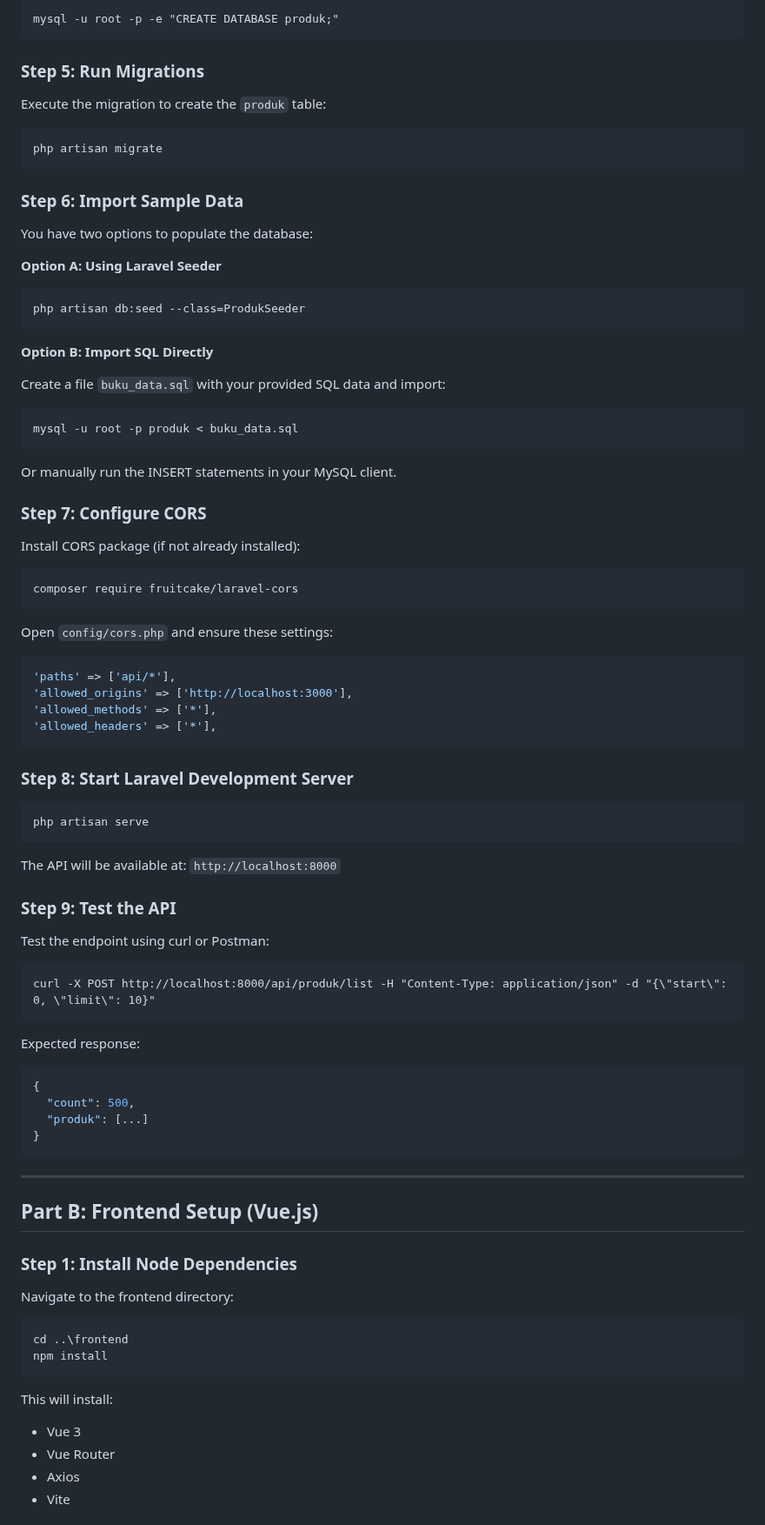
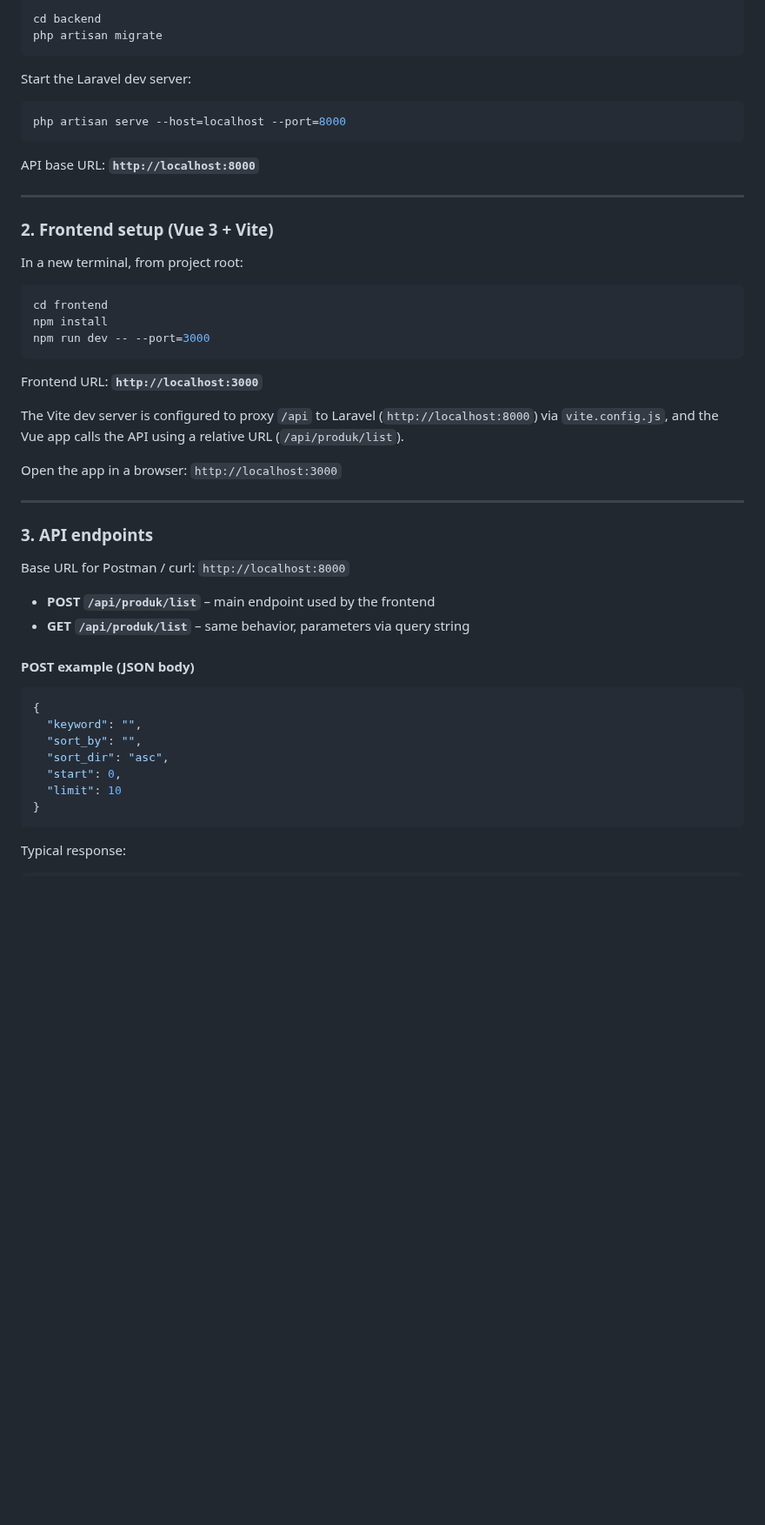
Before and after one commit to nisajamalia/Web-Quiz, a Markdown page: README.md, the part around one of its changes. Shown at 87% size. Drawn GitHub-style; blank space fills up the shorter version.

Commit message:
Your descriptive commit message here

````diff
--- a/README.md
+++ b/README.md
@@ -90,93 +69,55 @@ Or use command line:
 
-```cmd
-mysql -u root -p -e "CREATE DATABASE produk;"
-```
-
-### Step 5: Run Migrations
-
-Execute the migration to create the `produk` table:
-
-```cmd
+```bash
+cd backend
 php artisan migrate
 ```
 
-### Step 6: Import Sample Data
+Start the Laravel dev server:
 
-You have two options to populate the database:
-
-**Option A: Using Laravel Seeder**
-
-```cmd
-php artisan db:seed --class=ProdukSeeder
+```bash
+php artisan serve --host=localhost --port=8000
 ```
 
-**Option B: Import SQL Directly**
+API base URL: **`http://localhost:8000`**
 
-Create a file `buku_data.sql` with your provided SQL data and import:
+---
 
-```cmd
-mysql -u root -p produk < buku_data.sql
+### 2. Frontend setup (Vue 3 + Vite)
+
+In a new terminal, from project root:
+
+```bash
+cd frontend
+npm install
+npm run dev -- --port=3000
 ```
 
-Or manually run the INSERT statements in your MySQL client.
+Frontend URL: **`http://localhost:3000`**
 
-### Step 7: Configure CORS
+The Vite dev server is configured to proxy `/api` to Laravel (`http://localhost:8000`) via `vite.config.js`, and the Vue app calls the API using a relative URL (`/api/produk/list`).
 
-Install CORS package (if not already installed):
+Open the app in a browser: `http://localhost:3000`
 
-```cmd
-composer require fruitcake/laravel-cors
-```
+---
 
-Open `config/cors.php` and ensure these settings:
+### 3. API endpoints
 
-```php
-'paths' => ['api/*'],
-'allowed_origins' => ['http://localhost:3000'],
-'allowed_methods' => ['*'],
-'allowed_headers' => ['*'],
-```
+Base URL for Postman / curl: `http://localhost:8000`
 
-### Step 8: Start Laravel Development Server
+- **POST `/api/produk/list`** – main endpoint used by the frontend
+- **GET `/api/produk/list`** – same behavior, parameters via query string
 
-```cmd
-php artisan serve
-```
+#### POST example (JSON body)
 
-The API will be available at: `http://localhost:8000`
-
-### Step 9: Test the API
-
-Test the endpoint using curl or Postman:
-
-```cmd
-curl -X POST http://localhost:8000/api/produk/list -H "Content-Type: application/json" -d "{\"start\": 0, \"limit\": 10}"
-```
-
-Expected response:
 ```json
 {
-  "count": 500,
-  "produk": [...]
+  "keyword": "",
+  "sort_by": "",
+  "sort_dir": "asc",
+  "start": 0,
+  "limit": 10
 }
 ```
 
----
+Typical response:
 
-## Part B: Frontend Setup (Vue.js)
-
-### Step 1: Install Node Dependencies
-
-Navigate to the frontend directory:
-
-```cmd
-cd ..\frontend
-npm install
-```
-
-This will install:
-- Vue 3
-- Vue Router
-- Axios
-- Vite
-
````
Also changed, not shown: other parts of README.md (+82 -349 lines).
